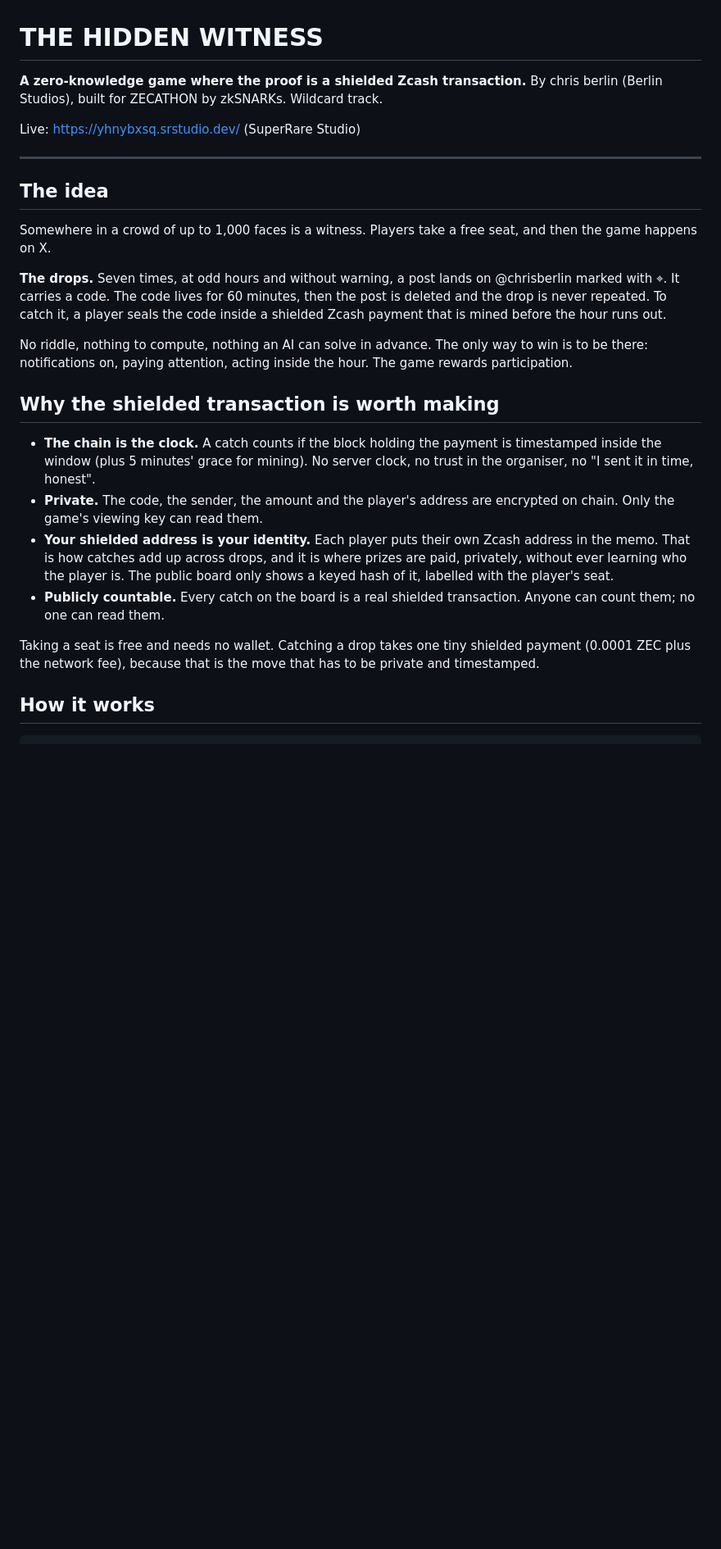
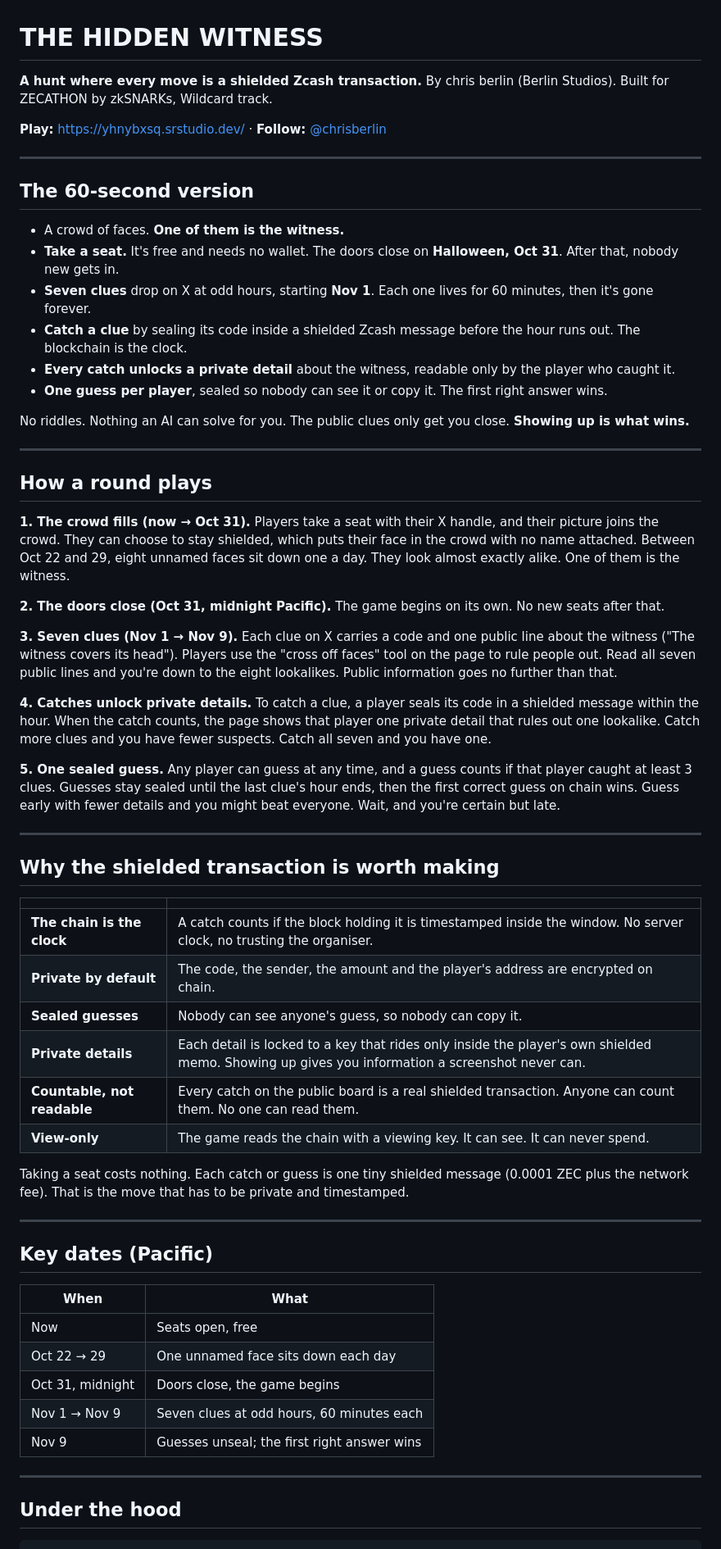
Before and after one commit to beatbroker/hidden-witness, a Markdown page: README.md, the part around one of its changes. Shown at 82% size. Rendered like a GitHub page; blank space fills up the shorter version.

Commit message:
README: easy read up top for round 2
Co-Authored-By: Claude Opus 5.5 <noreply@anthropic.com>
Claude-Session: https://claude.ai/code/session_01E7VERTUJ7nzMRAJSPVHoWR

````diff
--- a/README.md
+++ b/README.md
@@ -1,29 +1,71 @@
 # THE HIDDEN WITNESS
 
-**A zero-knowledge game where the proof is a shielded Zcash transaction.**
-By chris berlin (Berlin Studios), built for ZECATHON by zkSNARKs. Wildcard track.
+**A hunt where every move is a shielded Zcash transaction.**
+By chris berlin (Berlin Studios). Built for ZECATHON by zkSNARKs, Wildcard track.
 
-Live: https://yhnybxsq.srstudio.dev/ (SuperRare Studio)
+**Play:** https://yhnybxsq.srstudio.dev/ · **Follow:** [@chrisberlin](https://x.com/chrisberlin)
 
 ---
 
-## The idea
+## The 60-second version
 
-Somewhere in a crowd of up to 1,000 faces is a witness. Players take a free seat, and then the game happens on X.
+- A crowd of faces. **One of them is the witness.**
+- **Take a seat.** It's free and needs no wallet. The doors close on **Halloween, Oct 31**. After that, nobody new gets in.
+- **Seven clues** drop on X at odd hours, starting **Nov 1**. Each one lives for 60 minutes, then it's gone forever.
+- **Catch a clue** by sealing its code inside a shielded Zcash message before the hour runs out. The blockchain is the clock.
+- **Every catch unlocks a private detail** about the witness, readable only by the player who caught it.
+- **One guess per player**, sealed so nobody can see it or copy it. The first right answer wins.
 
-**The drops.** Seven times, at odd hours and without warning, a post lands on @chrisberlin marked with ⌖. It carries a code. The code lives for 60 minutes, then the post is deleted and the drop is never repeated. To catch it, a player seals the code inside a shielded Zcash payment that is mined before the hour runs out.
+No riddles. Nothing an AI can solve for you. The public clues only get you close. **Showing up is what wins.**
 
-No riddle, nothing to compute, nothing an AI can solve in advance. The only way to win is to be there: notifications on, paying attention, acting inside the hour. The game rewards participation.
+---
+
+## How a round plays
+
+**1. The crowd fills (now → Oct 31).**
+Players take a seat with their X handle, and their picture joins the crowd. They can choose to stay shielded, which puts their face in the crowd with no name attached. Between Oct 22 and 29, eight unnamed faces sit down one a day. They look almost exactly alike. One of them is the witness.
+
+**2. The doors close (Oct 31, midnight Pacific).**
+The game begins on its own. No new seats after that.
+
+**3. Seven clues (Nov 1 → Nov 9).**
+Each clue on X carries a code and one public line about the witness ("The witness covers its head"). Players use the "cross off faces" tool on the page to rule people out. Read all seven public lines and you're down to the eight lookalikes. Public information goes no further than that.
+
+**4. Catches unlock private details.**
+To catch a clue, a player seals its code in a shielded message within the hour. When the catch counts, the page shows that player one private detail that rules out one lookalike. Catch more clues and you have fewer suspects. Catch all seven and you have one.
+
+**5. One sealed guess.**
+Any player can guess at any time, and a guess counts if that player caught at least 3 clues. Guesses stay sealed until the last clue's hour ends, then the first correct guess on chain wins. Guess early with fewer details and you might beat everyone. Wait, and you're certain but late.
+
+---
 
 ## Why the shielded transaction is worth making
 
-- **The chain is the clock.** A catch counts if the block holding the payment is timestamped inside the window (plus 5 minutes' grace for mining). No server clock, no trust in the organiser, no "I sent it in time, honest".
-- **Private.** The code, the sender, the amount and the player's address are encrypted on chain. Only the game's viewing key can read them.
-- **Your shielded address is your identity.** Each player puts their own Zcash address in the memo. That is how catches add up across drops, and it is where prizes are paid, privately, without ever learning who the player is. The public board only shows a keyed hash of it, labelled with the player's seat.
-- **Publicly countable.** Every catch on the board is a real shielded transaction. Anyone can count them; no one can read them.
+| | |
+|---|---|
+| **The chain is the clock** | A catch counts if the block holding it is timestamped inside the window. No server clock, no trusting the organiser. |
+| **Private by default** | The code, the sender, the amount and the player's address are encrypted on chain. |
+| **Sealed guesses** | Nobody can see anyone's guess, so nobody can copy it. |
+| **Private details** | Each detail is locked to a key that rides only inside the player's own shielded memo. Showing up gives you information a screenshot never can. |
+| **Countable, not readable** | Every catch on the public board is a real shielded transaction. Anyone can count them. No one can read them. |
+| **View-only** | The game reads the chain with a viewing key. It can see. It can never spend. |
 
-Taking a seat is free and needs no wallet. Catching a drop takes one tiny shielded payment (0.0001 ZEC plus the network fee), because that is the move that has to be private and timestamped.
+Taking a seat costs nothing. Each catch or guess is one tiny shielded message (0.0001 ZEC plus the network fee). That is the move that has to be private and timestamped.
 
-## How it works
+---
+
+## Key dates (Pacific)
+
+| When | What |
+|---|---|
+| Now | Seats open, free |
+| Oct 22 → 29 | One unnamed face sits down each day |
+| Oct 31, midnight | Doors close, the game begins |
+| Nov 1 → Nov 9 | Seven clues at odd hours, 60 minutes each |
+| Nov 9 | Guesses unseal; the first right answer wins |
+
+---
+
+## Under the hood
 
 ```
````
Also changed, not shown: other parts of README.md (+19 -33 lines).
